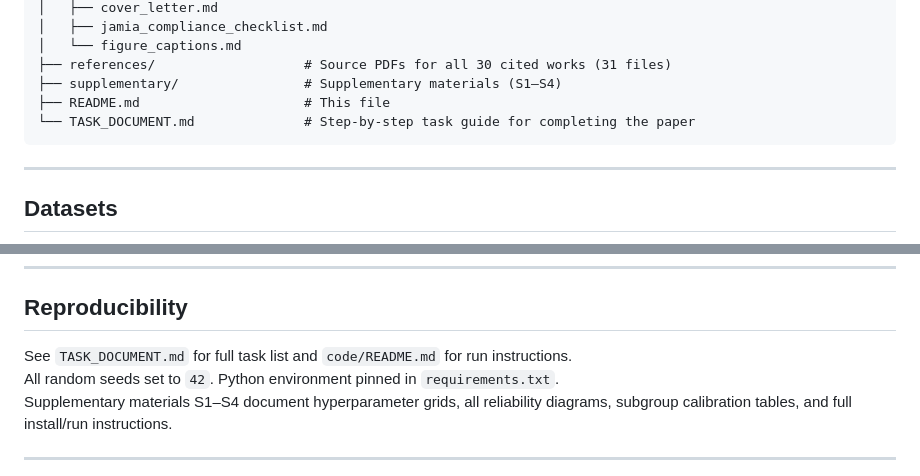
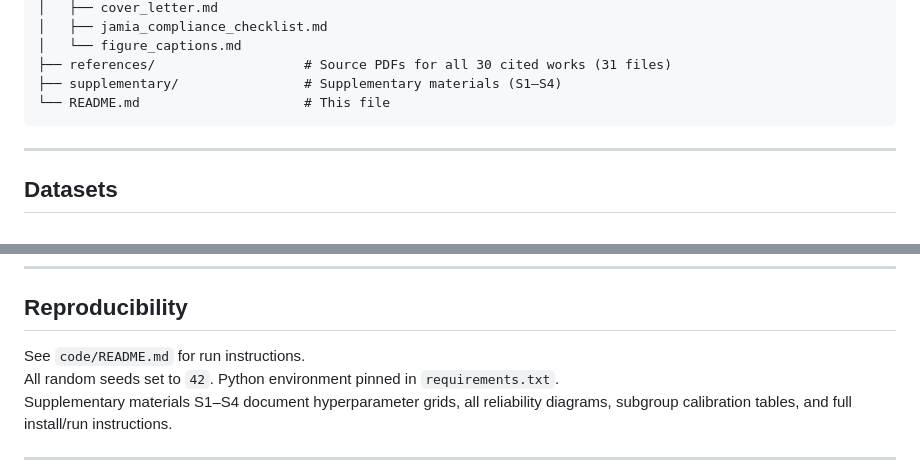
Before and after one commit to MichaelEnny/ckd-calibration-uncertainty, a Markdown page: README.md, 2 parts joined by grey strips. Rendered like a GitHub page.

````diff
--- a/README.md
+++ b/README.md
@@ -36,8 +36,7 @@ first_paper/
 │   └── figure_captions.md
 ├── references/                   # Source PDFs for all 30 cited works (31 files)
 ├── supplementary/                # Supplementary materials (S1–S4)
-├── README.md                     # This file
-└── TASK_DOCUMENT.md              # Step-by-step task guide for completing the paper
+└── README.md                     # This file
 ```
 
 ---
@@ -91,7 +90,7 @@ All figures generated at 300 DPI PNG; colorblind-safe palettes used throughout.
 
 ## Reproducibility
 
-See `TASK_DOCUMENT.md` for full task list and `code/README.md` for run instructions.
+See `code/README.md` for run instructions.
 All random seeds set to `42`. Python environment pinned in `requirements.txt`.
 Supplementary materials S1–S4 document hyperparameter grids, all reliability diagrams, subgroup calibration tables, and full install/run instructions.
 
````
